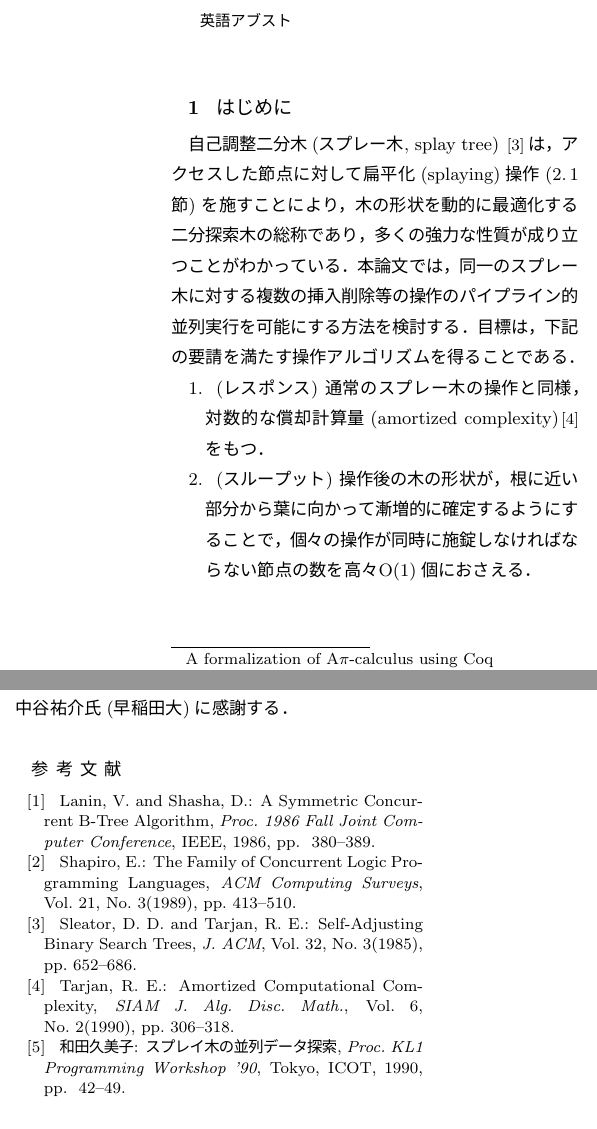
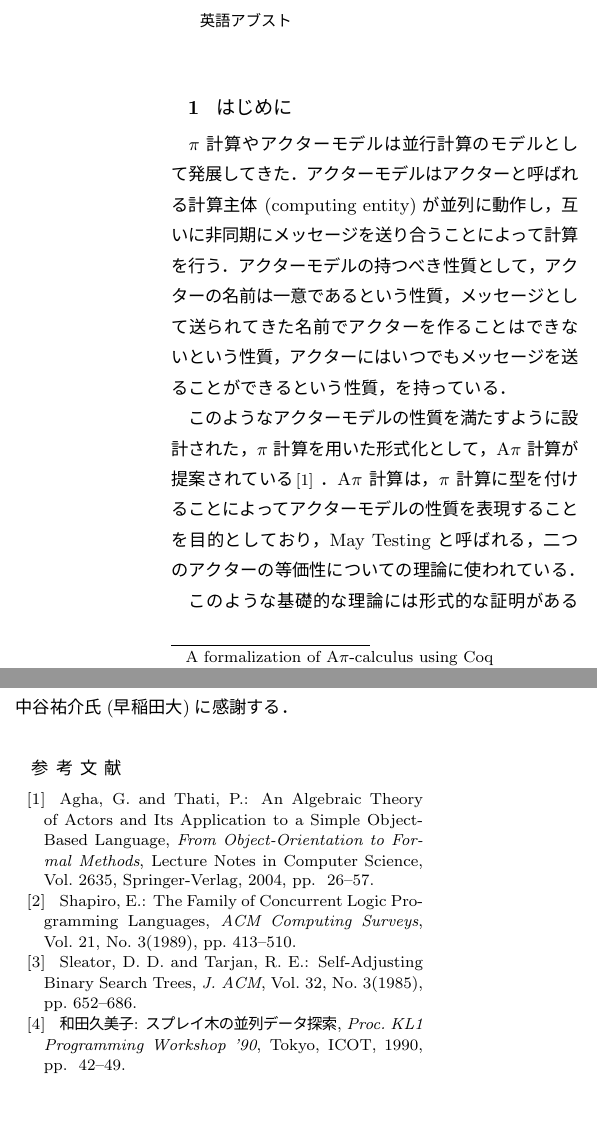
Before and after one commit to amutake/jssst2014-paper, a LaTeX document (article/sample.tex, which reads article/sample.bib, article/section1.tex): two parts of the columns of pages 1 and 6 of 6, joined at a grey line, cut so that both start at the same text. The pictures show the PDF file article/sample.pdf that the author committed with the source.

Commit message:
Section1

```diff
--- a/article/sample.bib
+++ b/article/sample.bib
@@ -11,3 +15,7 @@
+  Series = {Lecture Notes in Computer Science},
+  Title = {{An Algebraic Theory of Actors and Its Application to a Simple Object-Based Language}},
+  Volume = {2635},
+  Year = {2004}}
 
 @inproceedings{W90,
 	Address = {Tokyo},
--- a/article/section1.tex
+++ b/article/section1.tex
@@ -1,28 +1,6 @@
 \section{はじめに}
 
-自己調整二分木(スプレー木, splay tree) \cite{ST85}は，アクセスした節
-点に対して扁平化(splaying)操作(\ref{subsection:splaying}節)
-を施すことにより，木の形状を動的に最適化す
-る二分探索木の総称であり，
-%
-% さまざまなアク
-% セスパターンに対して木の形状が動的に最適化してゆく二分木であり，
-%
-多くの強力な性質が成り立つことがわかっている．本論文では，
-同一のスプレー木に対する複数の挿入削除等の操作
-のパイプライン的並列実行を可能にする方法を検討する．目標は，下記の要請を満たす
-操作アルゴリズムを得ることである．
-%
-\begin{enumerate}
-\item ({\bf レスポンス}) 通常のスプレー木の操作と同様，
-対数的な償却計算量(amortized complexity)\cite{T85}をもつ．
+ $ \pi $ 計算やアクターモデルは並行計算のモデルとして発展してきた．アクターモデルはアクターと呼ばれる計算主体 (computing entity) が並列に動作し，互いに非同期にメッセージを送り合うことによって計算を行う．
+アクターモデルの持つべき性質として，アクターの名前は一意であるという性質，メッセージとして送られてきた名前でアクターを作ることはできないという性質，アクターにはいつでもメッセージを送ることができるという性質，を持っている．
 
-\item ({\bf スループット}) 操作後の木の形状が，根に近い部分か
-ら葉に向かって
-漸増的に確定するようにすることで，個々の操作が同時に施錠しなければな
-らない節点の数を高々${\rm O}(1)$個におさえる．
-\end{enumerate}
-%
-もしスループットだけが目標ならば，二分木を用いなくても，
-線形リストを用いて容
-易に達成できる．したがって，レスポンスとスループット
+このようなアクターモデルの性質を満たすように設計された，$\pi$ 計算を用いた形式化として，\api が提案されている\cite[Dean2008]{Agha:2004aa} ．\api は，$\pi$ 計算に型を付けることによってアクターモデルの性質を表現することを目的としており，May Testing と呼ばれる，二つのアクターの等価性についての理論に使われている．
@@ -39,2 +8,2 @@ B木やその変種に対する並列操作の研究は少なくない\cite{LS86
 
-\begin{description}
+このような基礎的な理論には形式的な証明があることが望ましい．しかし，\api の性質に対して形式的な証明を与えているものはまだない．
@@ -49 +11,2 @@ B木やその変種に対する並列操作の研究は少なくない\cite{LS86
-\end{description}
+
+\subsection{目的}
```
Also changed, not shown: article/sample.pdf, article/sample.bib (6 more changed lines), article/section1.tex (75 more changed lines).
